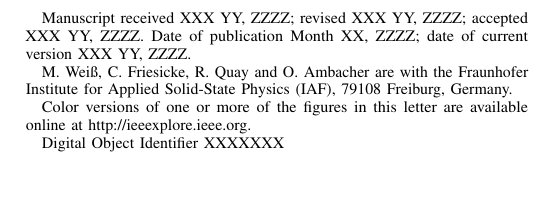
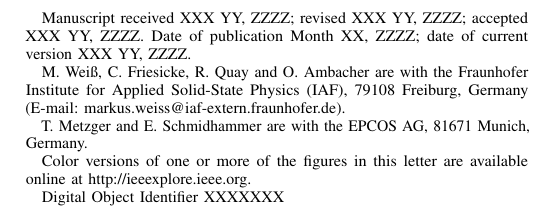
Before and after one commit to Vice88/MWCL, a LaTeX paper (mwcl_riemann_pump_main.tex): part of one column of page 1 of 3, cut so that both start at the same text, the shorter picture padded with empty space. Compiled offline with pdfLaTeX.

Commit message:
'autosaved_laptop'

```diff
--- a/mwcl_riemann_pump_main.tex
+++ b/mwcl_riemann_pump_main.tex
@@ -100,15 +100,16 @@
 \begin{document}
 
 \title{Design, Realization, and Evaluation of a Riemann Pump in GaN Technology}
-% if 5G is mentioned, it should be explained.
 \author{%
 	Markus~Wei\ss{},
     Christian~Friesicke,
+	Thomas Metzger,
+    Edgar Schmidhammer,
     R\"{u}diger~Quay,
-    and~Oliver~Ambacher\\
-    Fraunhofer Institute for Applied Solid State Physics\\
-    Freiburg, Germany\\
-    markus.weiss@iaf-extern.fraunhofer.de%	markus.weiss@iaf-extern.fraunhofer.de
+    and Oliver~Ambacher
+%    Fraunhofer Institute for Applied Solid State Physics\\
+%    Freiburg, Germany\\
+%    markus.weiss@iaf-extern.fraunhofer.de%	markus.weiss@iaf-extern.fraunhofer.de
     %
     \thanks{%
       Manuscript received XXX YY, ZZZZ;
@@ -118,7 +119,10 @@
       date of current version XXX YY, ZZZZ.
     }%
     \thanks{M.~Wei\ss{}, C.~Friesicke, R.~Quay and O.~Ambacher are with the Fraunhofer Institute for Applied Solid-State
-      Physics (IAF), 79108 Freiburg, Germany.%
+      Physics (IAF), 79108 Freiburg, Germany (E-mail: markus.weiss@iaf-extern.fraunhofer.de).%
+    }%
+    \thanks{
+      T. Metzger and E. Schmidhammer are with the EPCOS AG, 81671 Munich, Germany.%
     }%
     \thanks{%
       Color versions of one or more of the figures in this letter are available
```
Also changed, not shown: mwcl_riemann_pump_main.pdf.
